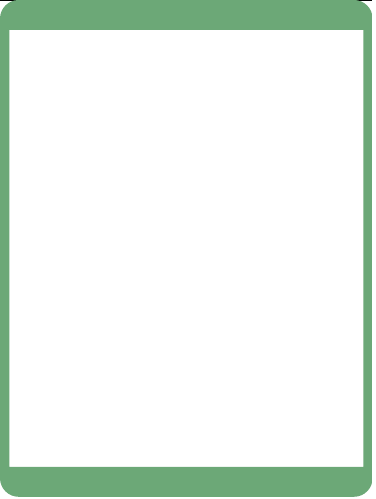
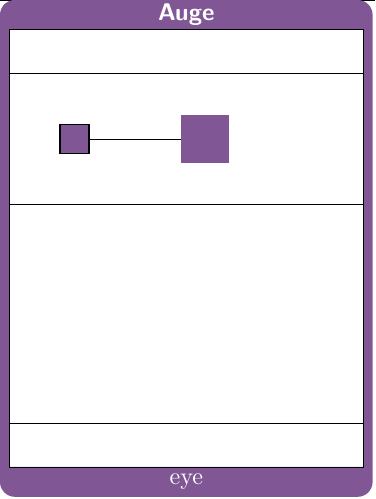
Before and after one commit to illuminati360/deutsch, a LaTeX book (main.tex, which reads chapters/flashcards.tex, style.tex, visuals.tex): page 12 of 13. Compiled offline with XeLaTeX.

Commit message:
Flashcard sections

```diff
--- a/chapters/flashcard.tex
+++ b/chapters/flashcards.tex
@@ -3,7 +3,7 @@
 
 \newpage
 \newgeometry{left=0cm, right=0cm, top=0cm, bottom=0cm}
-\pdfpagewidth=5.715cm
+\pdfpagewidth=5.758cm
 \pdfpageheight=7.65cm
 
 \makeflashcard{}
--- a/main.tex
+++ b/main.tex
@@ -2,9 +2,13 @@
 \usepackage{ctex}
 \usepackage{svg}
 \usepackage{hyperref}
+\usepackage{xparse}
+\usepackage{ifthen}
+\usepackage{xstring}
 \usepackage[a4paper,showframe]{geometry}
 
 \input{visuals.tex}
+\input{flashcard.tex}
 \input{style.tex}
 
 \begin{document}
--- a/style.tex
+++ b/style.tex
@@ -19,4 +19,11 @@
 
 % reverseclip
 \tikzset{even odd clip/.code={\pgfseteorule},
-reverseclip/.style={overlay,insert path={(-16383.99999pt,-16383.99999pt) rectangle (16383.99999pt,16383.99999pt)}}}
+    reverseclip/.style={overlay,insert path={(-16383.99999pt,-16383.99999pt) rectangle (16383.99999pt,16383.99999pt)}}}
+
+% tight nodes
+\tikzset{tight/.style={
+    inner sep=0pt,
+    outer sep=0pt,
+    node distance=1em
+}}
--- a/visuals.tex
+++ b/visuals.tex
@@ -1,9 +1,6 @@
 \usepackage{tikz}
 \usepackage{xcolor}
-\usepackage{xparse}
-\usepackage{ifthen}
 \usepackage{pgfkeys}
-\usepackage{xstring}
 \usetikzlibrary{calc}
 \usetikzlibrary{positioning} % Required for 'of' positioning
 \usetikzlibrary{arrows.meta} % For arrows
@@ -19,10 +16,12 @@
 \definecolor{red}{HTML}{e06262}
 \definecolor{gray}{HTML}{c7c1bc}
 
+\def\shapelinewidth{0.08em}
+
 % Square
 \pgfkeys{
     /square/.is family, /square,
-    default/.style = {color = {none}, border = {false}, fill = {full}, pattern = {none}},
+    default/.style = {color = {none}, border = {false}, fill = {full}, pattern = {none}, scale = {1.0}},
     color/.store in = \squarecolor,
     border/.store in = \squareborder,
     fill/.store in = \squarefill, % full, half, none, large, middle, small
@@ -38,8 +37,8 @@
 \NewDocumentCommand{\square}{o}{%
     \pgfkeys{/square, default, #1}%
     \begin{tikzpicture}[baseline={([yshift=-0.5em]current bounding box.center)}]
-        \def\a{2em} %side length
-        \def\l{0.06em} %line width
+        \def\a{2em*\squarescale} %side length
+        \def\l{\shapelinewidth*\squarescale} %line width
 
         \expandafter\ifstrequal\expandafter{\squareborder}{true}{
             \def\bordercolor{black};
@@ -90,12 +89,15 @@
             (\a/2, \a) -- (\a, \a/2);
         }{}
 
+        \useasboundingbox \dsq{\a}
+
         \ifdebug
             \draw[draw=red, line width=\l] (-\a/2,0) -- (\a/2,0);
             \draw[draw=red, line width=\l] (0,-\a/2) -- (0,\a/2);
+            \draw[draw=blue, dotted, line width=0.1em] (current bounding box.south west) rectangle(current bounding box.north east);
         \fi
 
-    \end{tikzpicture}
+    \end{tikzpicture}%
 }
 
 % Diamond
@@ -117,7 +119,7 @@
     \begin{tikzpicture}[baseline={([yshift=-0.5em]current bounding box.center)}]
         \def\a{2.5em}
         \def\b{2em}
-        \def\l{0.06em} %line width
+        \def\l{\shapelinewidth} %line width
 
         \expandafter\ifstrequal\expandafter{\diamborder}{true}{
             \def\bordercolor{black};
@@ -154,7 +156,7 @@
             \draw[draw=red, line width=\l] (0,-\b/2) -- (0,\b/2);
         \fi
 
-    \end{tikzpicture}
+    \end{tikzpicture}%
 }
 
 % Olive
@@ -181,7 +183,7 @@ in
     \begin{tikzpicture}[baseline={([yshift=-0.5em]current bounding box.center)}]
         \def\a{2em}
         \def\b{1.4em}
-        \def\l{0.06em}
+        \def\l{\shapelinewidth}
 
         \expandafter\ifstrequal\expandafter{\oliveborder}{true}{
             \def\bordercolor{black};
@@ -218,7 +220,7 @@ in
             \draw[draw=red, line width=\l] (0,-\b/2) -- (0,\b/2);
         \fi
 
-    \end{tikzpicture}
+    \end{tikzpicture}%
 }
 
 % Triangle (left pointing)
@@ -240,7 +242,7 @@ in
     \begin{tikzpicture}[baseline={([yshift=-0.5em]current bounding box.center)}]
         \def\a{2em}
         \def\b{1.5em}
-        \def\l{0.06em}
+        \def\l{\shapelinewidth}
 
         \expandafter\ifstrequal\expandafter{\triborder}{true}{
             \def\bordercolor{black};
@@ -277,7 +279,7 @@ in
             \draw[draw=red, line width=\l] (-\a/2,0) -- (\a/2, 0);
             \draw[draw=red, line width=\l] (0,-\b/2) -- (0,\b/2);
         \fi
-    \end{tikzpicture}
+    \end{tikzpicture}%
 }
 
 % Pill
@@ -302,7 +304,7 @@ in
     \begin{tikzpicture}[baseline={([yshift=-0.5em]current bounding box.center)}]
         \def\a{\pillwidth}
         \def\r{\pillradius}
-        \def\l{0.06em}
+        \def\l{\shapelinewidth}
 
         \expandafter\ifstrequal\expandafter{\pillborder}{true}{
             \def\bordercolor{black};
@@ -367,7 +369,7 @@ in
             \draw[draw=red, line width=\l] (-\a/2-\r,0) -- (\a/2+\r, 0);
             \draw[draw=red, line width=\l] (0,-\r) -- (0,\r);
         \fi
-    \end{tikzpicture}
+    \end{tikzpicture}%
 }
 
 % Circle
@@ -399,7 +401,7 @@ arc[start angle=90, end angle=270, x radius=#3, y radius=#2];
     \pgfkeys{/cir, default, #1}%
     \begin{tikzpicture}[baseline={([yshift=-0.5em]current bounding box.center)}]
         \def\r{1em*\cirscale}
-        \def\l{0.06em}
+        \def\l{\shapelinewidth}
 
         \expandafter\ifstrequal\expandafter{\cirborder}{true}{
             \def\bordercolor{black};
@@ -457,7 +459,7 @@ arc[start angle=90, end angle=270, x radius=#3, y radius=#2];
             \draw[draw=red, line width=\l] (-\r,0) -- (\r, 0);
             \draw[draw=red, line width=\l] (0,-\r) -- (0,\r);
         \fi
-    \end{tikzpicture}
+    \end{tikzpicture}%
 }
 
 % Flower
@@ -495,7 +497,7 @@ in
     \begin{tikzpicture}[baseline={([yshift=-0.5em]current bounding box.center)}]
         \def\r{1em}
         \def\b{0.2em}
-        \def\l{0.06em}
+        \def\l{\shapelinewidth}
 
         \expandafter\ifstrequal\expandafter{\flowerrotate}{true}{
             \def\grouprotate{45}
@@ -554,7 +556,7 @@ in
             \draw[draw=red, line width=\l] (-\r,0) -- (\r,0);
             \draw[draw=red, line width=\l] (0,-\r) -- (0,\r);
         \fi
-    \end{tikzpicture}
+    \end{tikzpicture}%
 }
 
 \pgfkeys{
@@ -568,7 +570,7 @@ in
     \pgfkeys{/hook, default, #1}%
     \begin{tikzpicture}[baseline={([yshift=-0.5em]current bounding box.center)}]
         \def\a{3em}
-        \def\l{0.06em}
+        \def\l{\shapelinewidth}
 
         \expandafter\ifstrequal\expandafter{\hooktype}{middle}{
             \draw[draw=black, line width=\l]
@@ -593,7 +595,7 @@ in
             \draw[draw=red, line width=\l] (-\a/2,0) -- (\a/2,0);
             \draw[draw=red, line width=\l] (0,-\a/6) -- (0,\a/6);
         \fi
-    \end{tikzpicture}
+    \end{tikzpicture}%
 }
 
 % Sidepill
@@ -609,7 +611,7 @@ in
     \pgfkeys{/sidepill, default, #1}%
     \begin{tikzpicture}[baseline={([yshift=-0.5em]current bounding box.center)}]
         \def\r{1em*\sidepillscale}
-        \def\l{0.06em}
+        \def\l{\shapelinewidth}
 
         \expandafter\ifstrequal\expandafter{\sidepillborder}{true}{
             \def\bordercolor{black};
@@ -623,7 +625,7 @@ in
             \draw[draw=red, line width=\l] (-\r,0) -- (\r,0);
             \draw[draw=red, line width=\l] (0,-\r) -- (0,\r);
         \fi
-    \end{tikzpicture}
+    \end{tikzpicture}%
 }
 
 % Rectangle
@@ -642,7 +644,7 @@ in
     \pgfkeys{/rect, default, #1}%
     \begin{tikzpicture}[baseline={([yshift=-0.5em]current bounding box.center)}]
         \def\a{2em}
-        \def\l{0.06em}
+        \def\l{\shapelinewidth}
 
         \expandafter\ifstrequal\expandafter{\rectborder}{true}{
             \def\bordercolor{black};
@@ -657,7 +659,7 @@ in
             \draw[draw=red, line width=\l] (-\rectwidth/2,0) -- (\rectwidth/2, 0);
             \draw[draw=red, line width=\l] (0,-\rectheight/2) -- (0,\rectheight/2);
         \fi
-    \end{tikzpicture}
+    \end{tikzpicture}%
 }
 
 
@@ -687,51 +689,5 @@ in
         \node[anchor=west, font=\bfseries, xshift=0.5em, yshift=-0.2em] at (0, \cardheight-\barh/2) {\cardlabel};
 
         \node[anchor=north, text width=\cardwidth-1em] at (\cardwidth/2, \cardheight-\barh) {#2};
-    \end{tikzpicture}
+    \end{tikzpicture}%
 }
-
-% Flashcard
-\pgfkeys{
-    /flashcard/.is family, /flashcard,
-    default/.style = {},
-}
-
-\NewDocumentCommand{\flashcard}{o m}{%
-    \pgfkeys{/flashcard, default, #1}%
-    \begin{tikzpicture}
-        \def\w{5.715cm}
-        \def\h{\w/3*4}
-        \def\tb{\h*0.06} % top bottom margin
-        \def\lr{\w*0.025}
-
-        \begin{scope}
-            \clip[overlay,even odd clip,reverseclip] (\lr, \tb) rectangle(\w-\lr, \h-\tb);
-            \draw[fill=green, draw=none, rounded corners=\w*0.05] (0, 0) rectangle(\w, \h);
-        \end{scope}
-        \useasboundingbox (0,0) rectangle (\w, \h);
-
-    \end{tikzpicture}
-}
-
-\pgfkeys{
-    /makeflashcard/.is family, /makeflashcard,
-    default/.style = {picture={}, hint={}, tags={}, group={}},
-    part/.store in = \fpart,
-    % sound
-    pronounciation/.store in = \fpronounciation,
-    % form
-    spelling/.store in = \fspelling,
-    inflection/.store in = \inflection,
-    % meaning
-    translation/.store in = \ftranslation,
-    picture/.store in = \fpicture,
-    hint/.store in = \fhint,
-    tags/.store in = \ftags,
-    group/.store in = \fgroups,
-}
-
-\NewDocumentCommand{\makeflashcard}{m}{
-    \noindent
-    \flashcard[]{}
-    \newpage
-}
```
Also changed, not shown: chapters/diagram.tex (+0 -6 lines), flashcard.tex (added, +100 -0 lines), main.tex (2 more changed lines), 1 other file.
